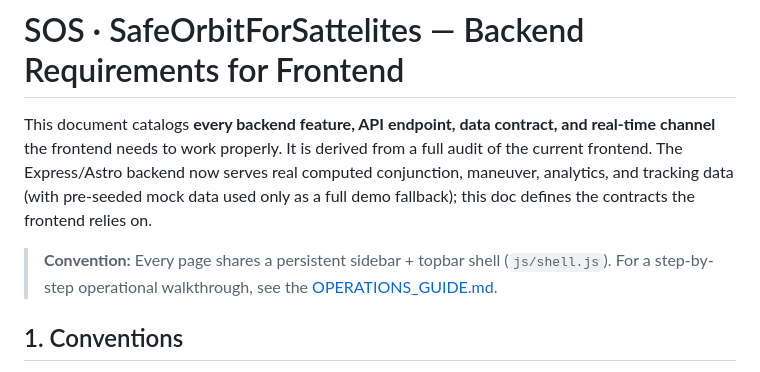
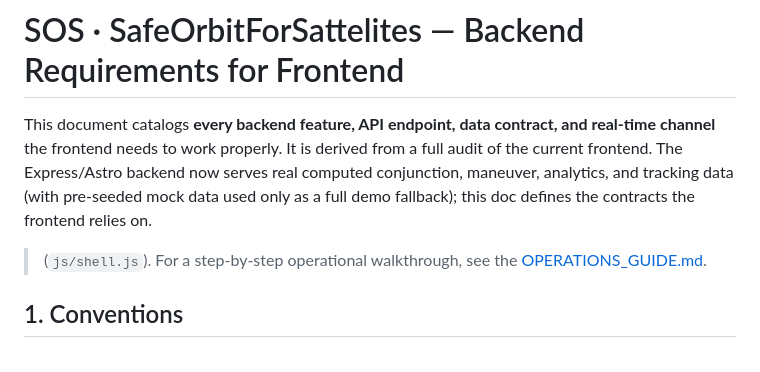
Before and after one commit to ShickenShawarma20/SOS-SafeOrbitForSatellites, a Markdown page: docs/BACKEND_REQUIREMENTS.md, the part around the change. GitHub-like rendering.

```diff
--- a/docs/BACKEND_REQUIREMENTS.md
+++ b/docs/BACKEND_REQUIREMENTS.md
@@ -2,7 +2,6 @@
 
 This document catalogs **every backend feature, API endpoint, data contract, and real-time channel** the frontend needs to work properly. It is derived from a full audit of the current frontend. The Express/Astro backend now serves real computed conjunction, maneuver, analytics, and tracking data (with pre-seeded mock data used only as a full demo fallback); this doc defines the contracts the frontend relies on.
 
-> **Convention:** Every page shares a persistent sidebar + topbar shell
 > (`js/shell.js`). For a step-by-step operational walkthrough, see the
 > [OPERATIONS_GUIDE.md](OPERATIONS_GUIDE.md).
 
```
